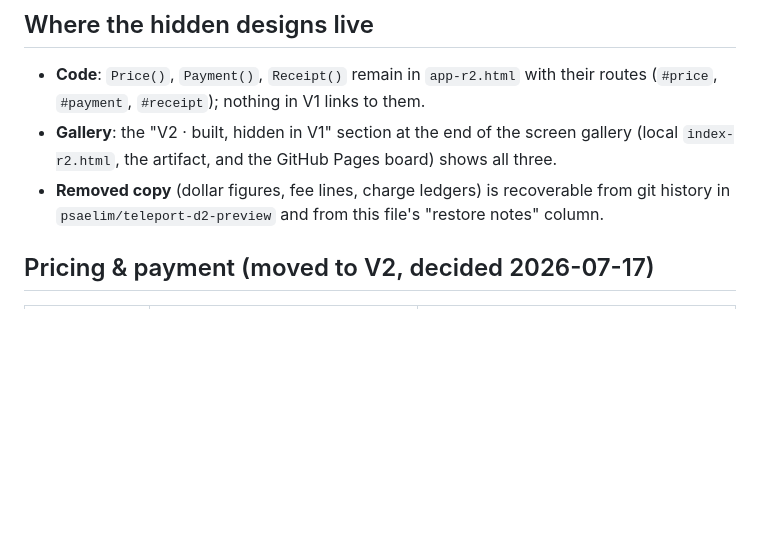
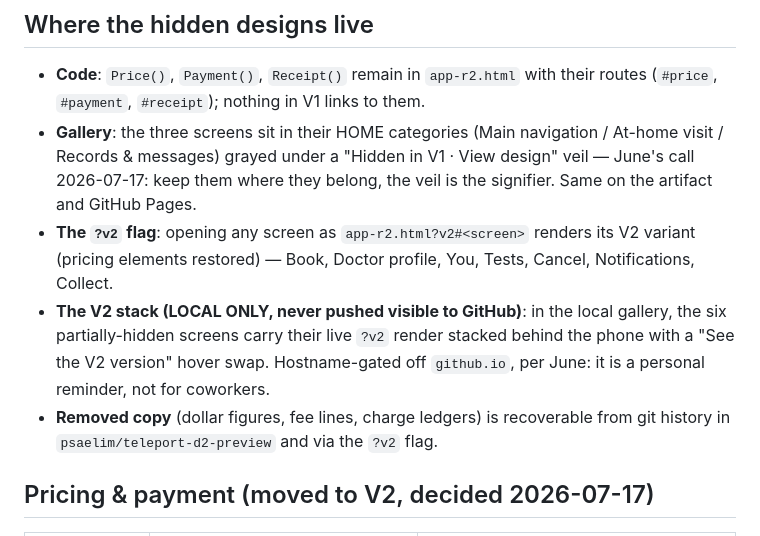
Before and after one commit to psaelim/teleport-d2-preview, a Markdown page: V2-FEATURES.md, the part around the change. GitHub-like rendering; blank space fills up the shorter version.

Commit message:
V2-FEATURES: record final in-category veil presentation + ?v2 flag
Co-Authored-By: Claude Fable 5 <noreply@anthropic.com>
Claude-Session: https://claude.ai/code/session_01HVY2uxjXR9qgoEKsMoVJtJ

```diff
--- a/V2-FEATURES.md
+++ b/V2-FEATURES.md
@@ -12,10 +12,17 @@ All decisions below were made by June on 2026-07-17 and applied to the prototype
 
 - **Code**: `Price()`, `Payment()`, `Receipt()` remain in `app-r2.html` with their routes
   (`#price`, `#payment`, `#receipt`); nothing in V1 links to them.
-- **Gallery**: the "V2 · built, hidden in V1" section at the end of the screen gallery
-  (local `index-r2.html`, the artifact, and the GitHub Pages board) shows all three.
+- **Gallery**: the three screens sit in their HOME categories (Main navigation / At-home visit /
+  Records & messages) grayed under a "Hidden in V1 · View design" veil — June's call 2026-07-17:
+  keep them where they belong, the veil is the signifier. Same on the artifact and GitHub Pages.
+- **The `?v2` flag**: opening any screen as `app-r2.html?v2#<screen>` renders its V2 variant
+  (pricing elements restored) — Book, Doctor profile, You, Tests, Cancel, Notifications, Collect.
+- **The V2 stack (LOCAL ONLY, never pushed visible to GitHub)**: in the local gallery, the six
+  partially-hidden screens carry their live `?v2` render stacked behind the phone with a
+  "See the V2 version" hover swap. Hostname-gated off `github.io`, per June: it is a personal
+  reminder, not for coworkers.
 - **Removed copy** (dollar figures, fee lines, charge ledgers) is recoverable from git history
-  in `psaelim/teleport-d2-preview` and from this file's "restore notes" column.
+  in `psaelim/teleport-d2-preview` and via the `?v2` flag.
 
 ## Pricing & payment (moved to V2, decided 2026-07-17)
 
```
